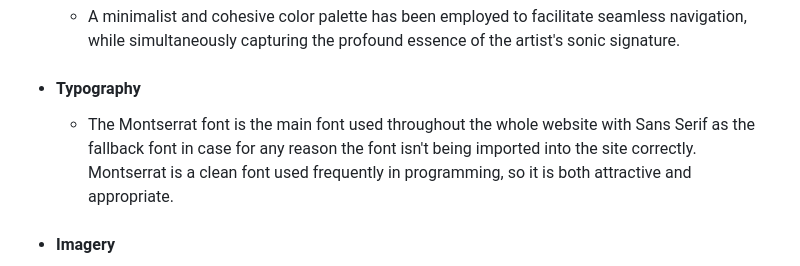
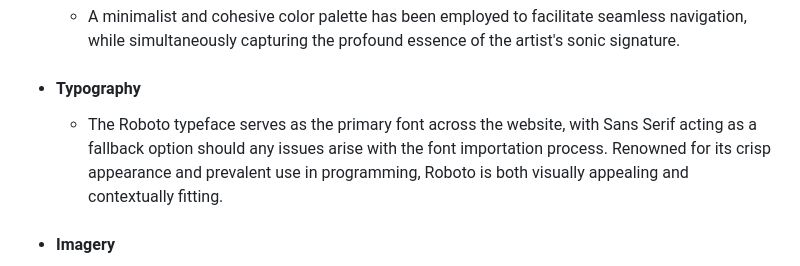
Before and after one commit to Moodyw03/MW-WEB-22apr, a Markdown page: README.md, the part around the change. GitHub-like rendering.

```diff
--- a/README.md
+++ b/README.md
@@ -39,7 +39,7 @@ This submission represents my Milestone Project 1 for the Code Institute's Diplo
 - #### Colour Scheme
   - A minimalist and cohesive color palette has been employed to facilitate seamless navigation, while simultaneously capturing the profound essence of the artist's sonic signature.
 - #### Typography
-  - The Montserrat font is the main font used throughout the whole website with Sans Serif as the fallback font in case for any reason the font isn't being imported into the site correctly. Montserrat is a clean font used frequently in programming, so it is both attractive and appropriate.
+  - The Roboto typeface serves as the primary font across the website, with Sans Serif acting as a fallback option should any issues arise with the font importation process. Renowned for its crisp appearance and prevalent use in programming, Roboto is both visually appealing and contextually fitting.
 - #### Imagery
   - Imagery plays a crucial role in capturing user interest. The prominent background hero image boasts a striking, eye-catching design, accentuated by its contemporary and dynamic visual appeal.
 
```
